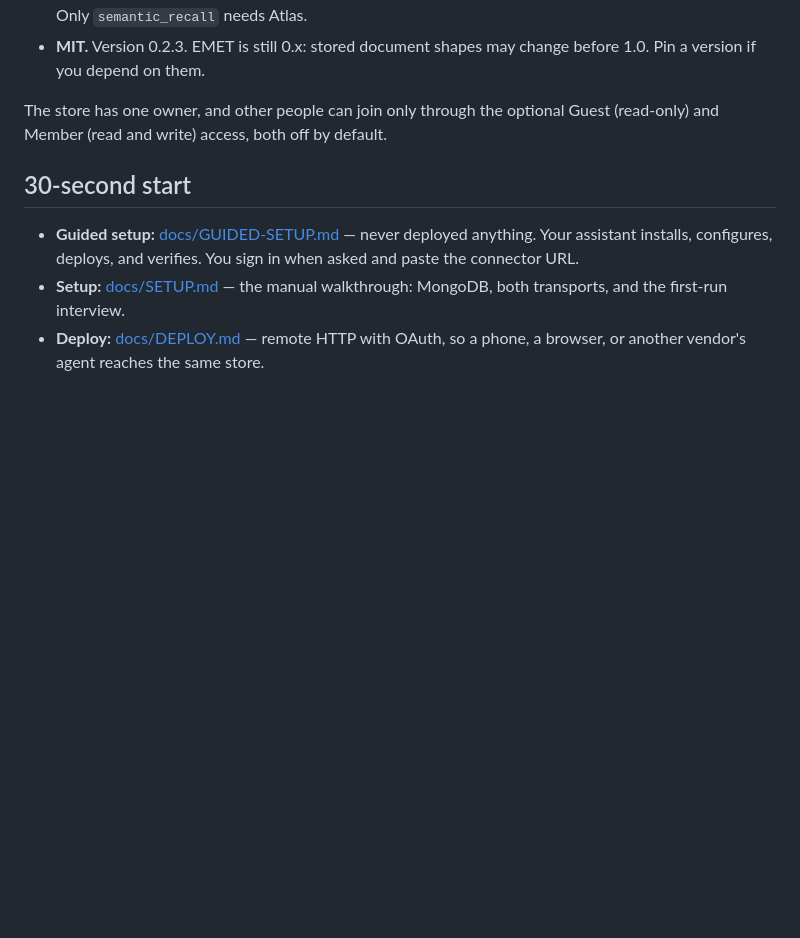
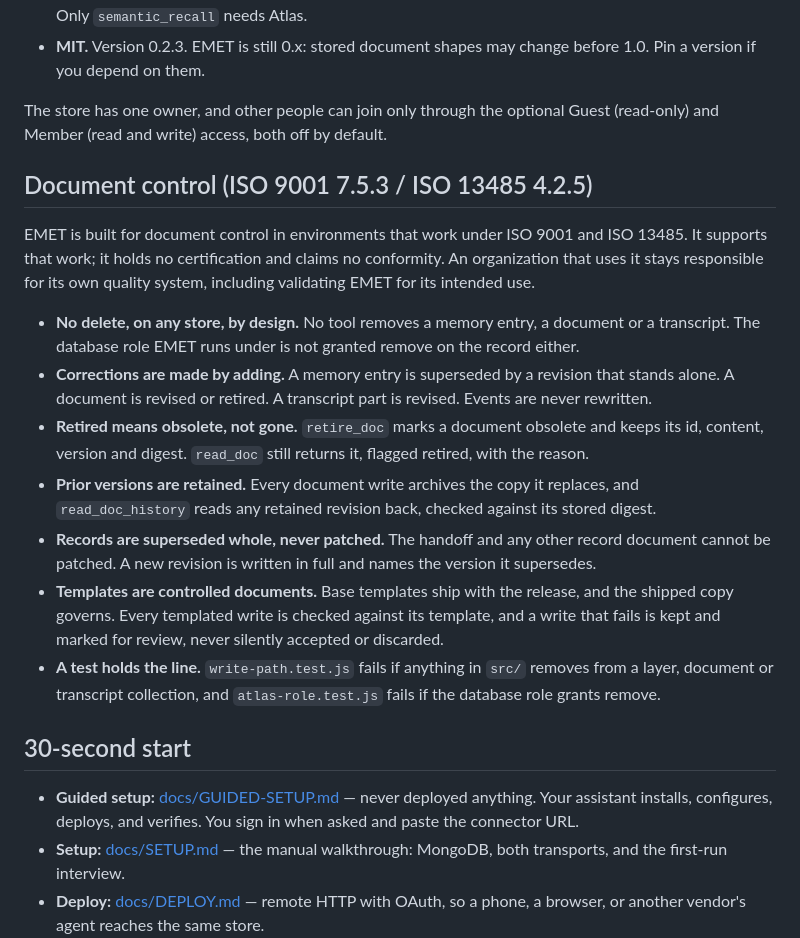
Before and after one commit to dreamforgestudiollc/EMET, a Markdown page: README.md, the part around the change. Drawn GitHub-style; blank space fills up the shorter version.

Commit message:
Add the Document control (ISO 9001 7.5.3 / ISO 13485 4.2.5) section to the README.
Restores the ISO document-control positioning that had dropped out of the public README: no delete on any store, corrections by adding, retired documents retained, prior versions kept, records superseded whole, templates as controlled documents, and the write-path test that holds it. Built for, not certified.

```diff
--- a/README.md
+++ b/README.md
@@ -21,6 +21,18 @@ EMET is an MCP (Model Context Protocol) memory server, persistent shared memory
 
 The store has one owner, and other people can join only through the optional Guest
 (read-only) and Member (read and write) access, both off by default.
+
+## Document control (ISO 9001 7.5.3 / ISO 13485 4.2.5)
+
+EMET is built for document control in environments that work under ISO 9001 and ISO 13485. It supports that work; it holds no certification and claims no conformity. An organization that uses it stays responsible for its own quality system, including validating EMET for its intended use.
+
+- **No delete, on any store, by design.** No tool removes a memory entry, a document or a transcript. The database role EMET runs under is not granted remove on the record either.
+- **Corrections are made by adding.** A memory entry is superseded by a revision that stands alone. A document is revised or retired. A transcript part is revised. Events are never rewritten.
+- **Retired means obsolete, not gone.** `retire_doc` marks a document obsolete and keeps its id, content, version and digest. `read_doc` still returns it, flagged retired, with the reason.
+- **Prior versions are retained.** Every document write archives the copy it replaces, and `read_doc_history` reads any retained revision back, checked against its stored digest.
+- **Records are superseded whole, never patched.** The handoff and any other record document cannot be patched. A new revision is written in full and names the version it supersedes.
+- **Templates are controlled documents.** Base templates ship with the release, and the shipped copy governs. Every templated write is checked against its template, and a write that fails is kept and marked for review, never silently accepted or discarded.
+- **A test holds the line.** `write-path.test.js` fails if anything in `src/` removes from a layer, document or transcript collection, and `atlas-role.test.js` fails if the database role grants remove.
 
 ## 30-second start
 
```
